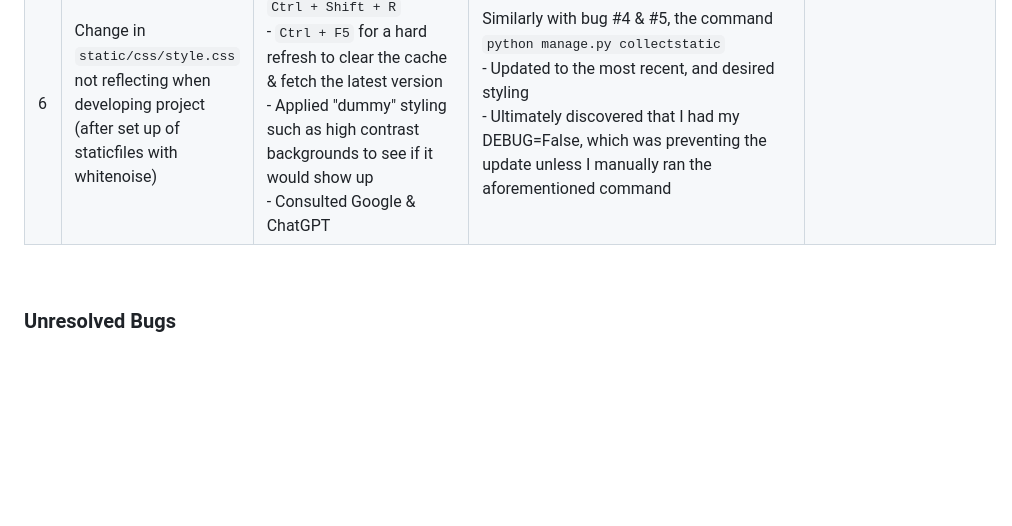
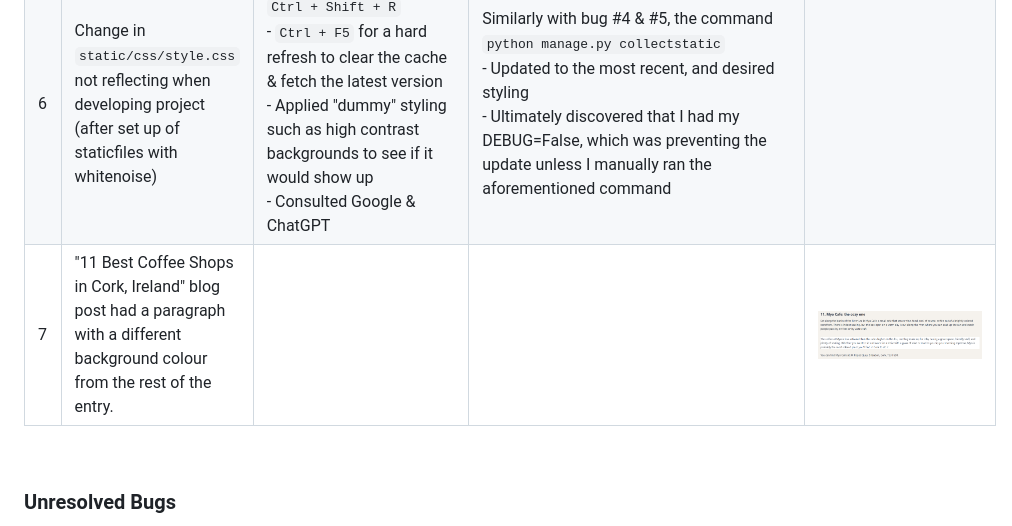
Before and after one commit to KateMcGuane/spill_the_beans, a Markdown page: TESTING.md, the part around the change. Drawn GitHub-style; blank space fills up the shorter version.

````diff
--- a/TESTING.md
+++ b/TESTING.md
@@ -315,6 +315,7 @@ The following elements were tested manually on each of the browsers:
 | 4 | Hero image on About page was filling the background & overlaying with the text | On revision of this project, this issue was only being rendered on the deployed version (images 1 & 2) & not visible when running the server during development (images 3 & 4) | See bug #5 for resolution | ![Hero Image Deployed Desktop](documentation/testing/bugs/hero-image-bug-desktop.PNG) <br> ![Hero Image Deployed Mobile](documentation/testing/bugs/hero-image-bug-mobile.PNG) <br> ![Hero Image Server Desktop](documentation/testing/bugs/hero-image-desktop.PNG) <br> ![Hero Image Server Mobile](documentation/testing/bugs/hero-image-mobile.PNG) |
 | 5 | As per bug #4, many of the CSS features were not displaying as intended, nor were they the same as what was displaying when running the site from the server <br>  | - Investigated the dependencies, and needed to ensure they were being implemented correctly <br> - Ensured that ```DISABLE_COLLECTSTATIC:1``` was not in use on Heroku <br> - I discovered that the style.css from both the static directory and staticfiles directory were different <br> The staticfiles directory had not been updated with the changes made to static <br> - Ran ```python manage.py collectstatic``` in the terminal <br> style.css in staticfiles was now reflecting what was in the static directory, however it was not having the desired effect on the deployed version <br> - Cleared the cache - no changes <br> - Open Dev Tools &rarr; Right-click reload icon &rarr; "Empty Cache and Hard Reload" - no changes | - Ran ```rm -r staticfiles/*```followed by ```python manage.py collectstatic``` in the terminal <br> - Issue was resolved after this attempt when re-deployed; The deployed version was now reflecting the desired CSS | ![Unwanted CSS](documentation/testing/bugs/css-static-bug-deployed.PNG) <br> ![Intended CSS](documentation/testing/bugs/css-static-bug-server.PNG) |
 | 6 | Change in `static/css/style.css` not reflecting when developing project (after set up of staticfiles with whitenoise) | - Refreshing the browser ``Ctrl + Shift + R`` <br> - ``Ctrl + F5`` for a hard refresh to clear the cache & fetch the latest version <br> - Applied "dummy" styling such as high contrast backgrounds to see if it would show up <br> - Consulted Google & ChatGPT | Similarly with bug #4 & #5, the command <br> ```python manage.py collectstatic``` <br> - Updated to the most recent, and desired styling <br> - Ultimately discovered that I had my DEBUG=False, which was preventing the update unless I manually ran the aforementioned command |  |
+| 7 | "11 Best Coffee Shops in Cork, Ireland" blog post had a paragraph with a different background colour from the rest of the entry. |  |  | ![Background Inconsistency](documentation/testing/bugs/paragraph-background-colour.PNG) |
 
 <br>
 
````
